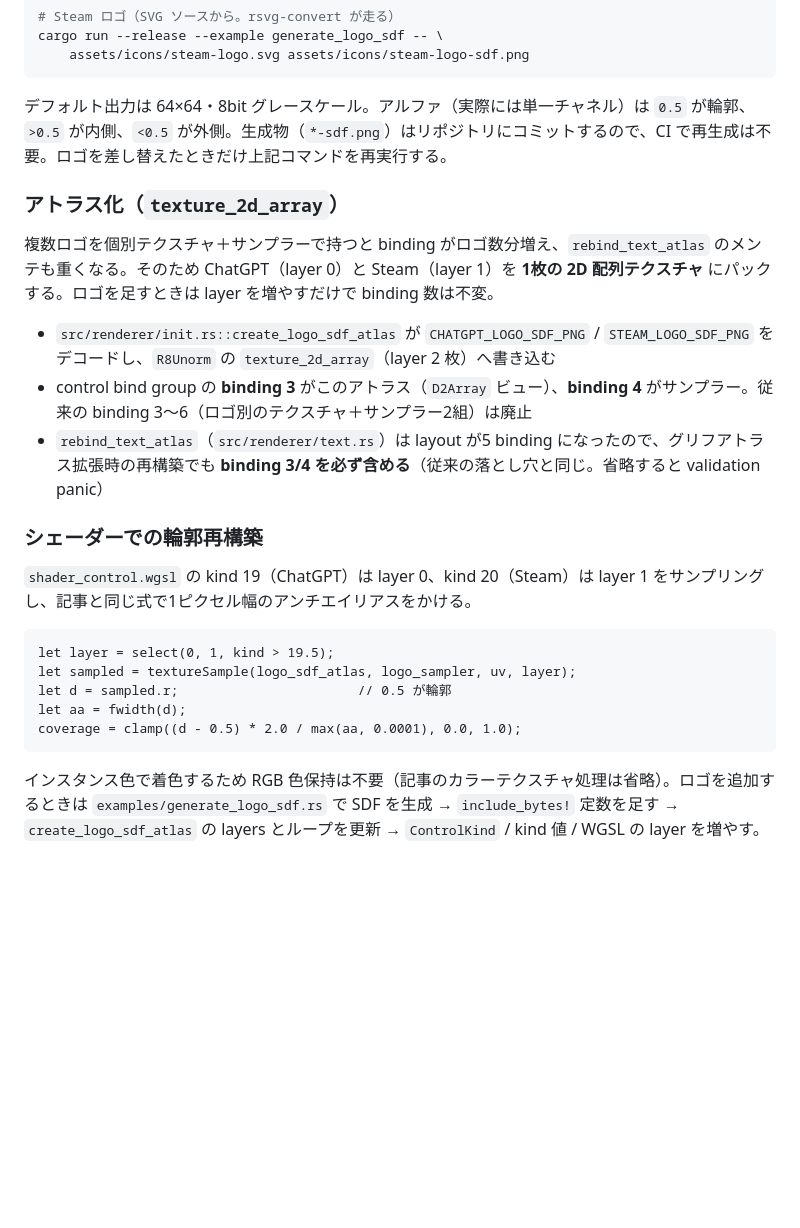
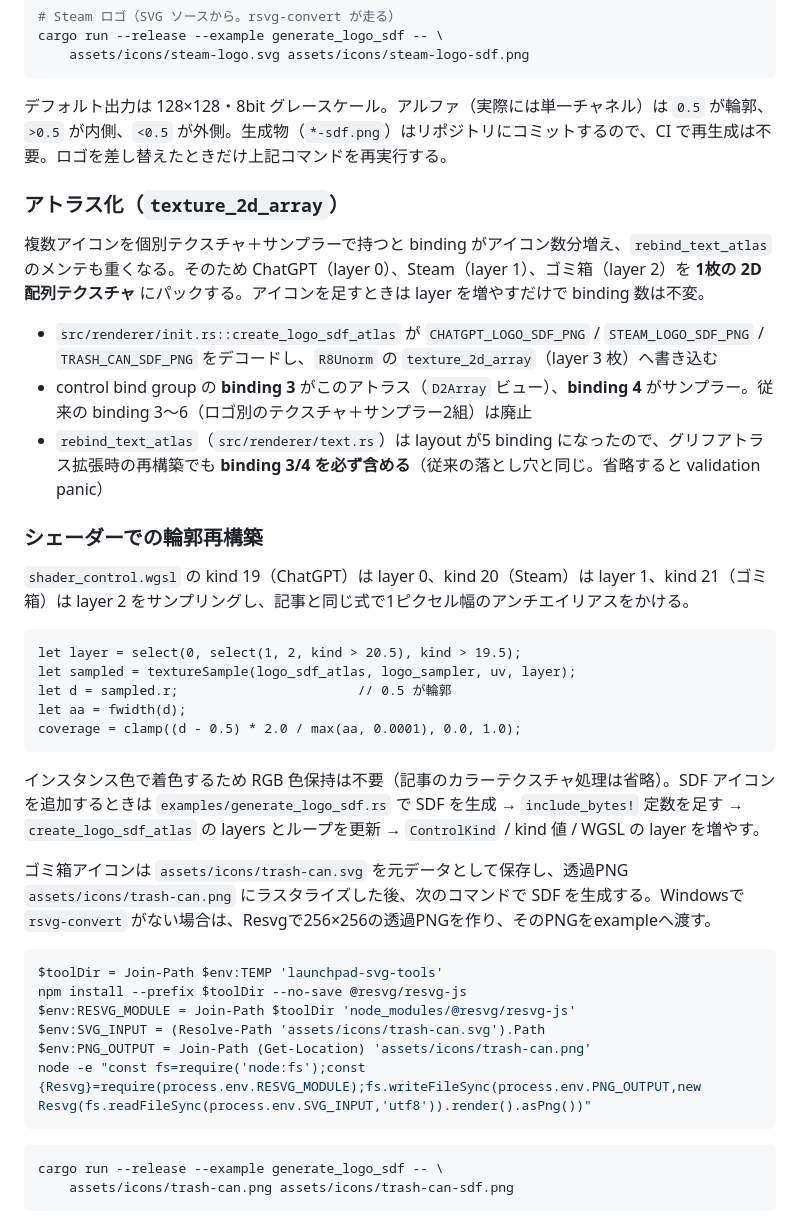
Before and after one commit to kamakiri1192/windows-launchpad-rust, a Markdown page: docs/CONTEXT_MENU_ICON_ASSETS.md, the part around the change. Rendered like a GitHub page; blank space fills up the shorter version.

````diff
--- a/docs/CONTEXT_MENU_ICON_ASSETS.md
+++ b/docs/CONTEXT_MENU_ICON_ASSETS.md
@@ -168,26 +168,42 @@ cargo run --release --example generate_logo_sdf -- \
     assets/icons/steam-logo.svg assets/icons/steam-logo-sdf.png
 ```
 
-デフォルト出力は 64×64・8bit グレースケール。アルファ（実際には単一チャネル）は `0.5` が輪郭、`>0.5` が内側、`<0.5` が外側。生成物（`*-sdf.png`）はリポジトリにコミットするので、CI で再生成は不要。ロゴを差し替えたときだけ上記コマンドを再実行する。
+デフォルト出力は 128×128・8bit グレースケール。アルファ（実際には単一チャネル）は `0.5` が輪郭、`>0.5` が内側、`<0.5` が外側。生成物（`*-sdf.png`）はリポジトリにコミットするので、CI で再生成は不要。ロゴを差し替えたときだけ上記コマンドを再実行する。
 
 ### アトラス化（`texture_2d_array`）
 
-複数ロゴを個別テクスチャ＋サンプラーで持つと binding がロゴ数分増え、`rebind_text_atlas` のメンテも重くなる。そのため ChatGPT（layer 0）と Steam（layer 1）を **1枚の 2D 配列テクスチャ** にパックする。ロゴを足すときは layer を増やすだけで binding 数は不変。
+複数アイコンを個別テクスチャ＋サンプラーで持つと binding がアイコン数分増え、`rebind_text_atlas` のメンテも重くなる。そのため ChatGPT（layer 0）、Steam（layer 1）、ゴミ箱（layer 2）を **1枚の 2D 配列テクスチャ** にパックする。アイコンを足すときは layer を増やすだけで binding 数は不変。
 
-- `src/renderer/init.rs::create_logo_sdf_atlas` が `CHATGPT_LOGO_SDF_PNG` / `STEAM_LOGO_SDF_PNG` をデコードし、`R8Unorm` の `texture_2d_array`（layer 2 枚）へ書き込む
+- `src/renderer/init.rs::create_logo_sdf_atlas` が `CHATGPT_LOGO_SDF_PNG` / `STEAM_LOGO_SDF_PNG` / `TRASH_CAN_SDF_PNG` をデコードし、`R8Unorm` の `texture_2d_array`（layer 3 枚）へ書き込む
 - control bind group の **binding 3** がこのアトラス（`D2Array` ビュー）、**binding 4** がサンプラー。従来の binding 3〜6（ロゴ別のテクスチャ＋サンプラー2組）は廃止
 - `rebind_text_atlas`（`src/renderer/text.rs`）は layout が5 binding になったので、グリフアトラス拡張時の再構築でも **binding 3/4 を必ず含める**（従来の落とし穴と同じ。省略すると validation panic）
 
 ### シェーダーでの輪郭再構築
 
-`shader_control.wgsl` の kind 19（ChatGPT）は layer 0、kind 20（Steam）は layer 1 をサンプリングし、記事と同じ式で1ピクセル幅のアンチエイリアスをかける。
+`shader_control.wgsl` の kind 19（ChatGPT）は layer 0、kind 20（Steam）は layer 1、kind 21（ゴミ箱）は layer 2 をサンプリングし、記事と同じ式で1ピクセル幅のアンチエイリアスをかける。
 
 ```wgsl
-let layer = select(0, 1, kind > 19.5);
+let layer = select(0, select(1, 2, kind > 20.5), kind > 19.5);
 let sampled = textureSample(logo_sdf_atlas, logo_sampler, uv, layer);
 let d = sampled.r;                       // 0.5 が輪郭
 let aa = fwidth(d);
 coverage = clamp((d - 0.5) * 2.0 / max(aa, 0.0001), 0.0, 1.0);
 ```
 
-インスタンス色で着色するため RGB 色保持は不要（記事のカラーテクスチャ処理は省略）。ロゴを追加するときは `examples/generate_logo_sdf.rs` で SDF を生成 → `include_bytes!` 定数を足す → `create_logo_sdf_atlas` の layers とループを更新 → `ControlKind` / kind 値 / WGSL の layer を増やす。
+インスタンス色で着色するため RGB 色保持は不要（記事のカラーテクスチャ処理は省略）。SDF アイコンを追加するときは `examples/generate_logo_sdf.rs` で SDF を生成 → `include_bytes!` 定数を足す → `create_logo_sdf_atlas` の layers とループを更新 → `ControlKind` / kind 値 / WGSL の layer を増やす。
+
+ゴミ箱アイコンは `assets/icons/trash-can.svg` を元データとして保存し、透過PNG `assets/icons/trash-can.png` にラスタライズした後、次のコマンドで SDF を生成する。Windowsで `rsvg-convert` がない場合は、Resvgで256×256の透過PNGを作り、そのPNGをexampleへ渡す。
+
+```powershell
+$toolDir = Join-Path $env:TEMP 'launchpad-svg-tools'
+npm install --prefix $toolDir --no-save @resvg/resvg-js
+$env:RESVG_MODULE = Join-Path $toolDir 'node_modules/@resvg/resvg-js'
+$env:SVG_INPUT = (Resolve-Path 'assets/icons/trash-can.svg').Path
+$env:PNG_OUTPUT = Join-Path (Get-Location) 'assets/icons/trash-can.png'
+node -e "const fs=require('node:fs');const {Resvg}=require(process.env.RESVG_MODULE);fs.writeFileSync(process.env.PNG_OUTPUT,new Resvg(fs.readFileSync(process.env.SVG_INPUT,'utf8')).render().asPng())"
+```
+
+```sh
+cargo run --release --example generate_logo_sdf -- \
+    assets/icons/trash-can.png assets/icons/trash-can-sdf.png
+```
````
Also changed, not shown: assets/icons/trash-can-sdf.png (added), assets/icons/trash-can.png (added), 11 other files.
